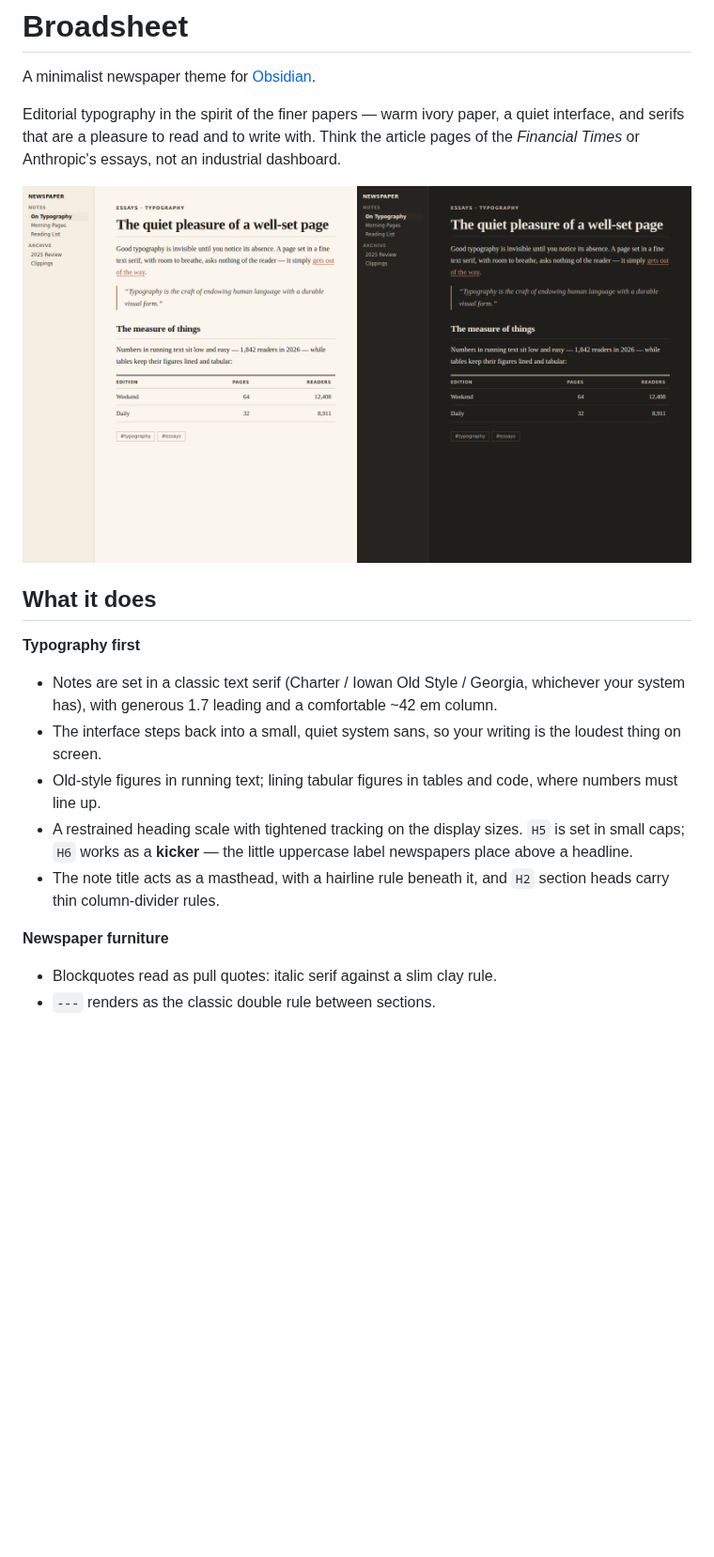
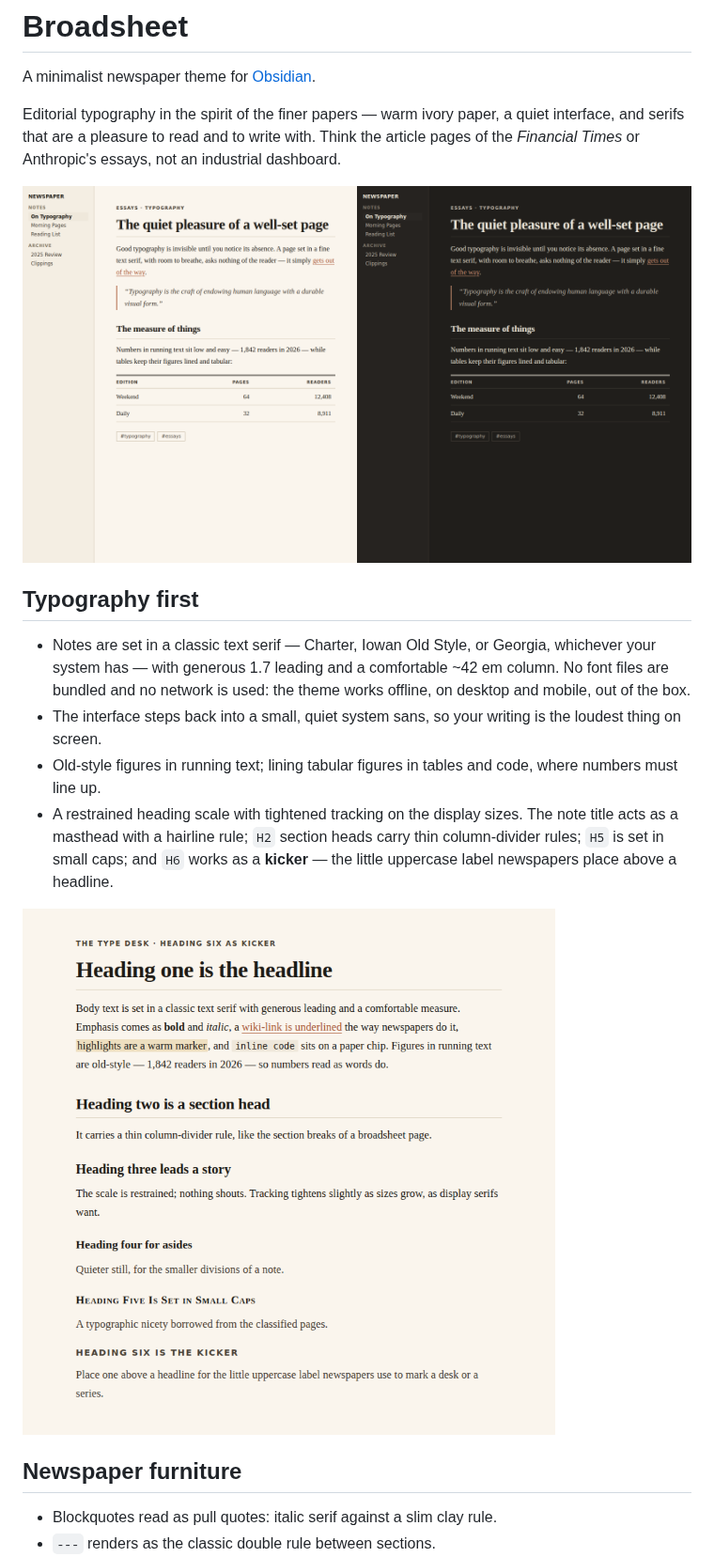
Before and after one commit to mladenpr/Newspaper, a Markdown page: README.md, the part around one of its changes. Shown at 94% size. Rendered like a GitHub page; pictures changed too: docs/assets/hero.png (added), docs/assets/typography.png (added), screenshot.png; blank space fills up the shorter version.

```diff
--- a/README.md
+++ b/README.md
@@ -7,26 +7,27 @@ quiet interface, and serifs that are a pleasure to read and to write with.
 Think the article pages of the *Financial Times* or Anthropic's essays, not
 an industrial dashboard.
 
-![Broadsheet — light and dark](screenshot.png)
+![Broadsheet in light and dark mode](docs/assets/hero.png)
 
-## What it does
+## Typography first
 
-**Typography first**
-
-- Notes are set in a classic text serif (Charter / Iowan Old Style / Georgia,
-  whichever your system has), with generous 1.7 leading and a comfortable
-  ~42 em column.
+- Notes are set in a classic text serif — Charter, Iowan Old Style, or
+  Georgia, whichever your system has — with generous 1.7 leading and a
+  comfortable ~42 em column. No font files are bundled and no network is
+  used: the theme works offline, on desktop and mobile, out of the box.
 - The interface steps back into a small, quiet system sans, so your writing
   is the loudest thing on screen.
 - Old-style figures in running text; lining tabular figures in tables and
   code, where numbers must line up.
 - A restrained heading scale with tightened tracking on the display sizes.
-  `H5` is set in small caps; `H6` works as a **kicker** — the little
-  uppercase label newspapers place above a headline.
-- The note title acts as a masthead, with a hairline rule beneath it, and
-  `H2` section heads carry thin column-divider rules.
+  The note title acts as a masthead with a hairline rule; `H2` section
+  heads carry thin column-divider rules; `H5` is set in small caps; and
+  `H6` works as a **kicker** — the little uppercase label newspapers place
+  above a headline.
 
-**Newspaper furniture**
+![The heading scale and inline styles](docs/assets/typography.png)
+
+## Newspaper furniture
 
 - Blockquotes read as pull quotes: italic serif against a slim clay rule.
 - `---` renders as the classic double rule between sections.
```
Also changed, not shown: other parts of README.md (+29 -6 lines), CHANGELOG.md (added, +32 -0 lines), VERSIONING.md (added, +62 -0 lines), docs/PUBLISHING.md (added, +93 -0 lines), docs/assets/darkmode.png (added), docs/assets/furniture.png (added), 1 other file.
